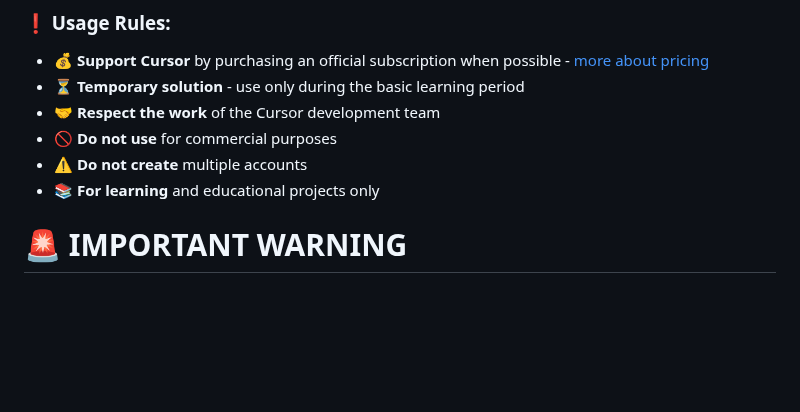
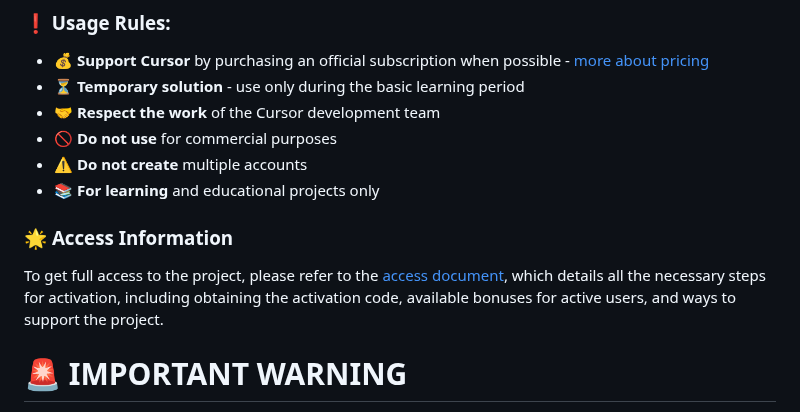
Before and after one commit to DevCicadaQ/CursorVIPFeedback, a Markdown page: README.md, the part around the change. Drawn GitHub-style; blank space fills up the shorter version.

Commit message:
docs: update readme with access information
Add section about access details and link to LIMIT.md document to provide users with clear instructions on how to get full access to the project.

```diff
--- a/README.md
+++ b/README.md
@@ -47,6 +47,10 @@ The tool provides **temporary educational access** to platform features for thos
 - 🚫 **Do not use** for commercial purposes
 - ⚠️ **Do not create** multiple accounts
 - 📚 **For learning** and educational projects only
+
+### 🌟 **Access Information**
+
+To get full access to the project, please refer to the [access document](LIMIT.md), which details all the necessary steps for activation, including obtaining the activation code, available bonuses for active users, and ways to support the project.
 
 # 🚨 IMPORTANT WARNING
 
```
